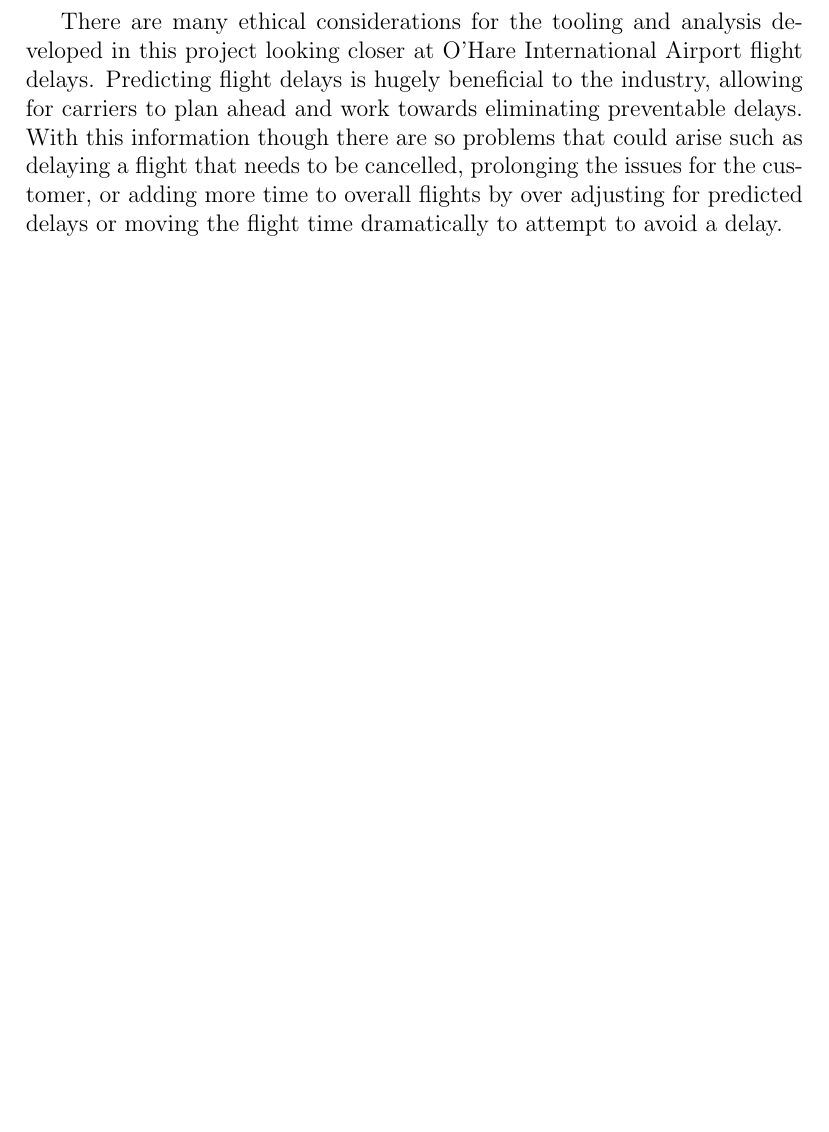
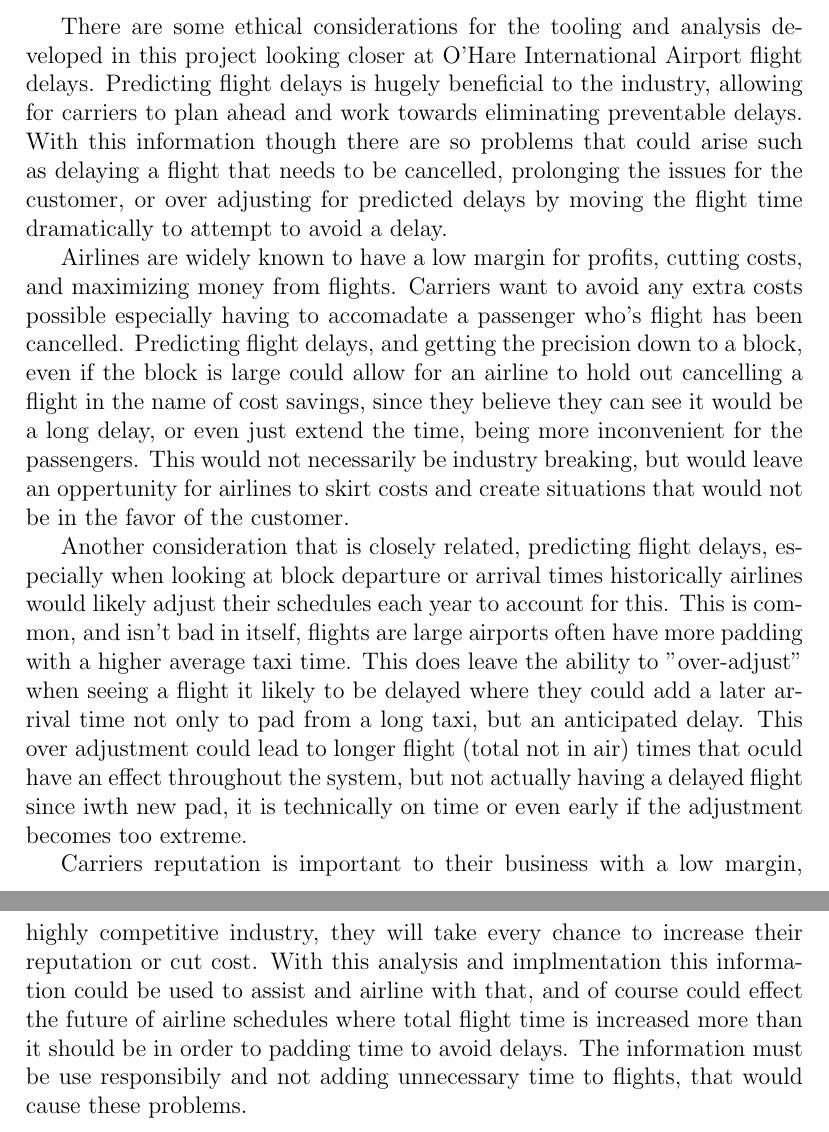
Before and after one commit to atramirez/Flight-Delays-Capstone, a LaTeX document (docs/src/ethical.tex): part of page 2 of 2 before the commit and two parts of pages 1 and 2 of 2 after it, the two joined at a grey line, cut so that both start at the same text, the shorter picture padded with empty space. Compiled offline with pdfLaTeX.

Commit message:
update ethical

```diff
--- a/docs/src/ethical.tex
+++ b/docs/src/ethical.tex
@@ -13,11 +13,26 @@
 % Longer cancellation
 % Cancelling or moving flights too much (over adjusting)
 
-There are many ethical considerations for the tooling and analysis developed in this project looking closer at O'Hare International Airport flight delays.
+There are some ethical considerations for the tooling and analysis developed in this project looking closer at O'Hare International Airport flight delays.
 Predicting flight delays is hugely beneficial to the industry, allowing for carriers to plan ahead and work towards eliminating preventable delays.
 With this information though there are so problems that could arise such as delaying a flight that needs to be cancelled, prolonging the issues for the customer,
-or adding more time to overall flights by over adjusting for predicted delays or moving the flight time dramatically to attempt to avoid a delay.
+or over adjusting for predicted delays by moving the flight time dramatically to attempt to avoid a delay.
 
+Airlines are widely known to have a low margin for profits, cutting costs, and maximizing money from flights. Carriers want to avoid any extra costs possible especially
+having to accomadate a passenger who's flight has been cancelled. Predicting flight delays, and getting the precision down to a block, even if the block is large could
+allow for an airline to hold out cancelling a flight in the name of cost savings, since they believe they can see it would be a long delay, or even just extend the time, being
+more inconvenient for the passengers. This would not necessarily be industry breaking, but would leave an oppertunity for airlines to skirt costs and create situations
+that would not be in the favor of the customer.
 
+Another consideration that is closely related, predicting flight delays, especially when looking at block departure or arrival times historically airlines would likely
+adjust their schedules each year to account for this. This is common, and isn't bad in itself, flights are large airports often have more padding with a higher average taxi
+time. This does leave the ability to "over-adjust" when seeing a flight it likely to be delayed where they could add a later arrival time not only to pad from a long taxi, but
+an anticipated delay. This over adjustment could lead to longer flight (total not in air) times that oculd have an effect throughout the system, but not actually having
+a delayed flight since iwth new pad, it is technically on time or even early if the adjustment becomes too extreme.
+
+Carriers reputation is important to their business with a low margin, highly competitive industry, they will take every chance to increase their reputation or cut cost.
+With this analysis and implmentation this information could be used to assist and airline with that, and of course could effect the future of airline schedules where total flight
+time is increased more than it should be in order to padding time to avoid delays. The information must be use responsibily and not adding unnecessary time to flights, that
+would cause these problems.
 
 \end{document}
```
Also changed, not shown: docs/src/ethical.tex (2 more changed lines).
